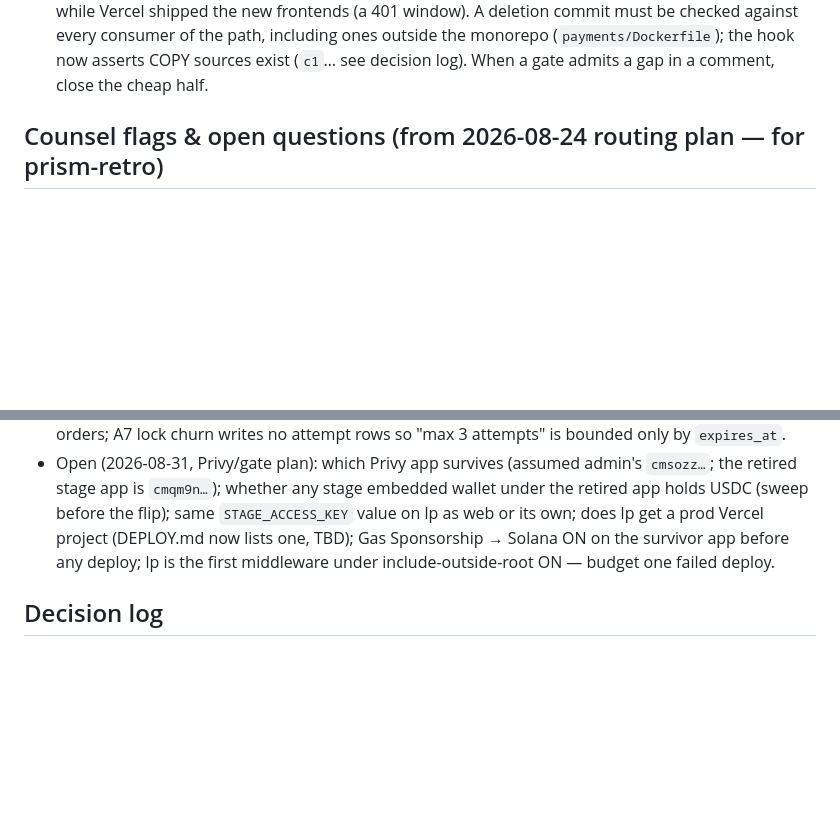
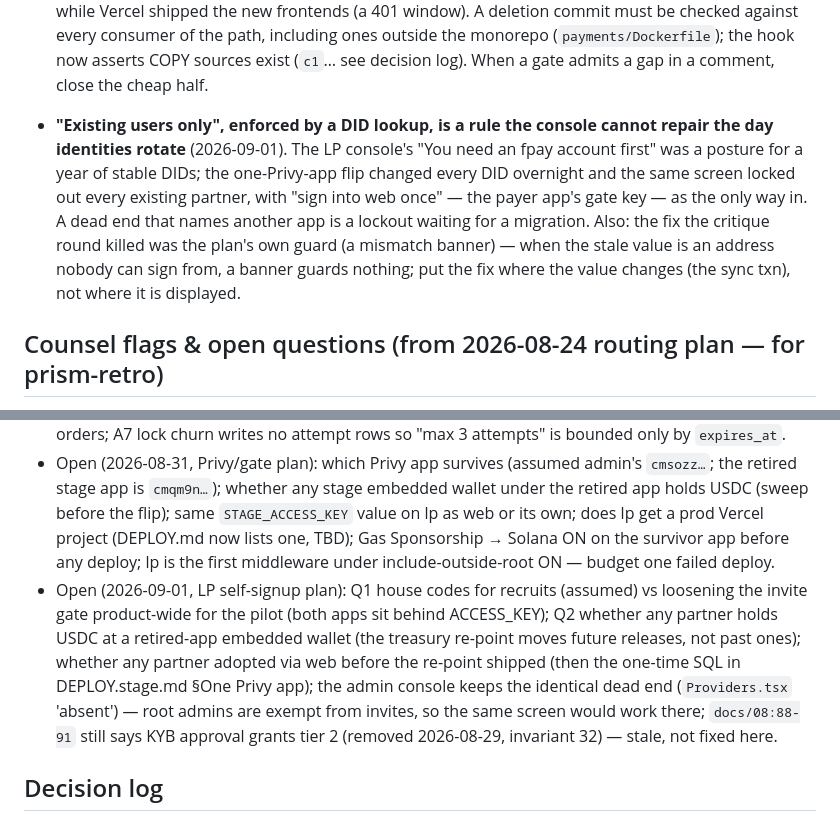
Before and after one commit to unabrijed/frenspay, a Markdown page: monorepo/.prism/project-model.md, 2 parts joined by grey strips. Rendered like a GitHub page; blank space fills up the shorter version.

```diff
--- a/monorepo/.prism/project-model.md
+++ b/monorepo/.prism/project-model.md
@@ -256,6 +264,13 @@ zones/Lessons into every fan-out agent; never violate a recorded invariant witho
   while Vercel shipped the new frontends (a 401 window). A deletion commit must be checked against every
   consumer of the path, including ones outside the monorepo (`payments/Dockerfile`); the hook now asserts
   COPY sources exist (`c1`… see decision log). When a gate admits a gap in a comment, close the cheap half.
+- **"Existing users only", enforced by a DID lookup, is a rule the console cannot repair the day identities
+  rotate** (2026-09-01). The LP console's "You need an fpay account first" was a posture for a year of
+  stable DIDs; the one-Privy-app flip changed every DID overnight and the same screen locked out every
+  existing partner, with "sign into web once" — the payer app's gate key — as the only way in. A dead end
+  that names another app is a lockout waiting for a migration. Also: the fix the critique round killed was
+  the plan's own guard (a mismatch banner) — when the stale value is an address nobody can sign from, a
+  banner guards nothing; put the fix where the value changes (the sync txn), not where it is displayed.
 
 ## Counsel flags & open questions (from 2026-08-24 routing plan — for prism-retro)
 - FLAG-1: the pair rule has TWO recorded rationales (LP bank-freeze protection, docs/06 §pair rule; payee data-minimisation, docs/06 §privacy). Under the second, lock→see VPA→unlock→re-lock is a harvesting path (unlock is penalty-free and writes no `lock_expired`). Counsel decides which governs; that decides whether A3 gets fixed.
@@ -267,6 +282,13 @@ zones/Lessons into every fan-out agent; never violate a recorded invariant witho
   flip); same `STAGE_ACCESS_KEY` value on lp as web or its own; does lp get a prod Vercel project (DEPLOY.md
   now lists one, TBD); Gas Sponsorship → Solana ON on the survivor app before any deploy; lp is the first
   middleware under include-outside-root ON — budget one failed deploy.
+- Open (2026-09-01, LP self-signup plan): Q1 house codes for recruits (assumed) vs loosening the invite gate
+  product-wide for the pilot (both apps sit behind ACCESS_KEY); Q2 whether any partner holds USDC at a
+  retired-app embedded wallet (the treasury re-point moves future releases, not past ones); whether any
+  partner adopted via web before the re-point shipped (then the one-time SQL in DEPLOY.stage.md §One Privy
+  app); the admin console keeps the identical dead end (`Providers.tsx` 'absent') — root admins are exempt
+  from invites, so the same screen would work there; `docs/08:88-91` still says KYB approval grants tier 2
+  (removed 2026-08-29, invariant 32) — stale, not fixed here.
 
 ## Decision log
 
```
Also changed, not shown: other parts of monorepo/.prism/project-model.md (+38 -0 lines).
